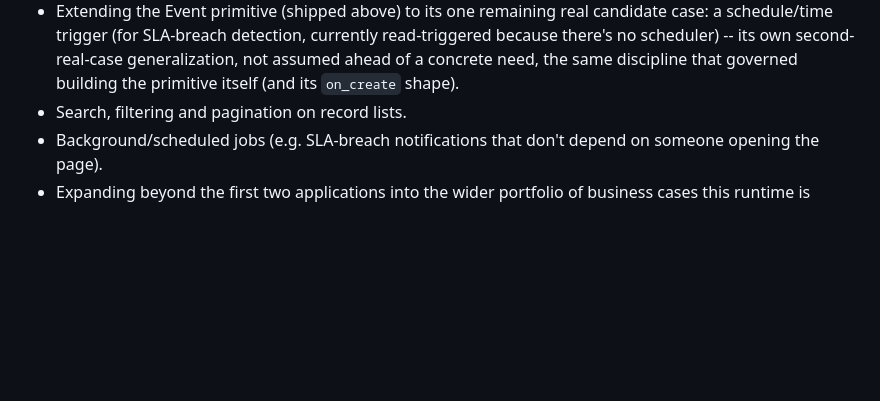
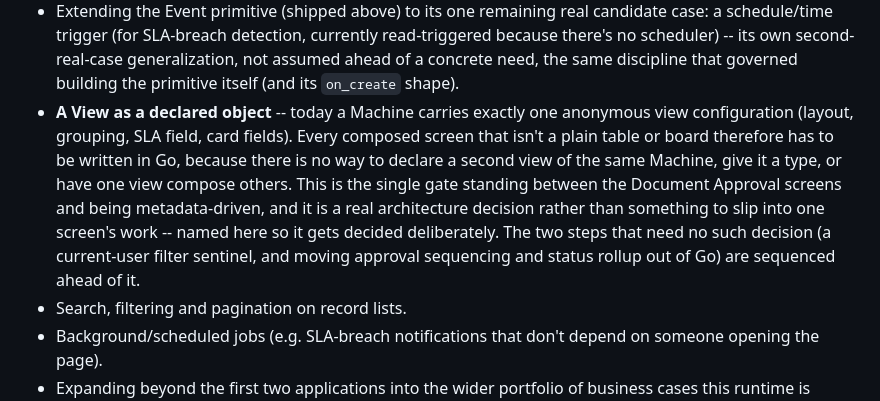
Before and after one commit to menata-id/menata-app, a Markdown page: ROADMAP.md, the part around the change. Drawn GitHub-style; blank space fills up the shorter version.

Commit message:
docs(roadmap): name the declared-View gate blocking the composed screens
Running the capability lookup across the Document Approval screens found that all four
depend on the same missing concept: a Machine carries exactly one anonymous view
configuration today, so a second view of the same Machine, a typed view, or a view
composed from other views cannot be declared at all. Every composed screen beyond a plain
table or board therefore has to be Go.

Recorded as its own Planned item rather than left implicit inside a screen's work,
because it is an architecture decision and would otherwise get made silently by whoever
touches the first screen. The two steps that do not depend on it are deliberately
sequenced ahead.

Co-Authored-By: Claude Opus 5 <noreply@anthropic.com>
Claude-Session: https://claude.ai/code/session_016PqcWaubGCgnywTiXH688H

```diff
--- a/ROADMAP.md
+++ b/ROADMAP.md
@@ -93,6 +93,14 @@ forcing conditions, verification steps -- is tracked in a private companion repo
   schedule/time trigger (for SLA-breach detection, currently read-triggered because there's no
   scheduler) -- its own second-real-case generalization, not assumed ahead of a concrete need,
   the same discipline that governed building the primitive itself (and its `on_create` shape).
+- **A View as a declared object** -- today a Machine carries exactly one anonymous view
+  configuration (layout, grouping, SLA field, card fields). Every composed screen that isn't a
+  plain table or board therefore has to be written in Go, because there is no way to declare a
+  second view of the same Machine, give it a type, or have one view compose others. This is the
+  single gate standing between the Document Approval screens and being metadata-driven, and it is
+  a real architecture decision rather than something to slip into one screen's work -- named here
+  so it gets decided deliberately. The two steps that need no such decision (a current-user filter
+  sentinel, and moving approval sequencing and status rollup out of Go) are sequenced ahead of it.
 - Search, filtering and pagination on record lists.
 - Background/scheduled jobs (e.g. SLA-breach notifications that don't depend on someone opening
   the page).
```
